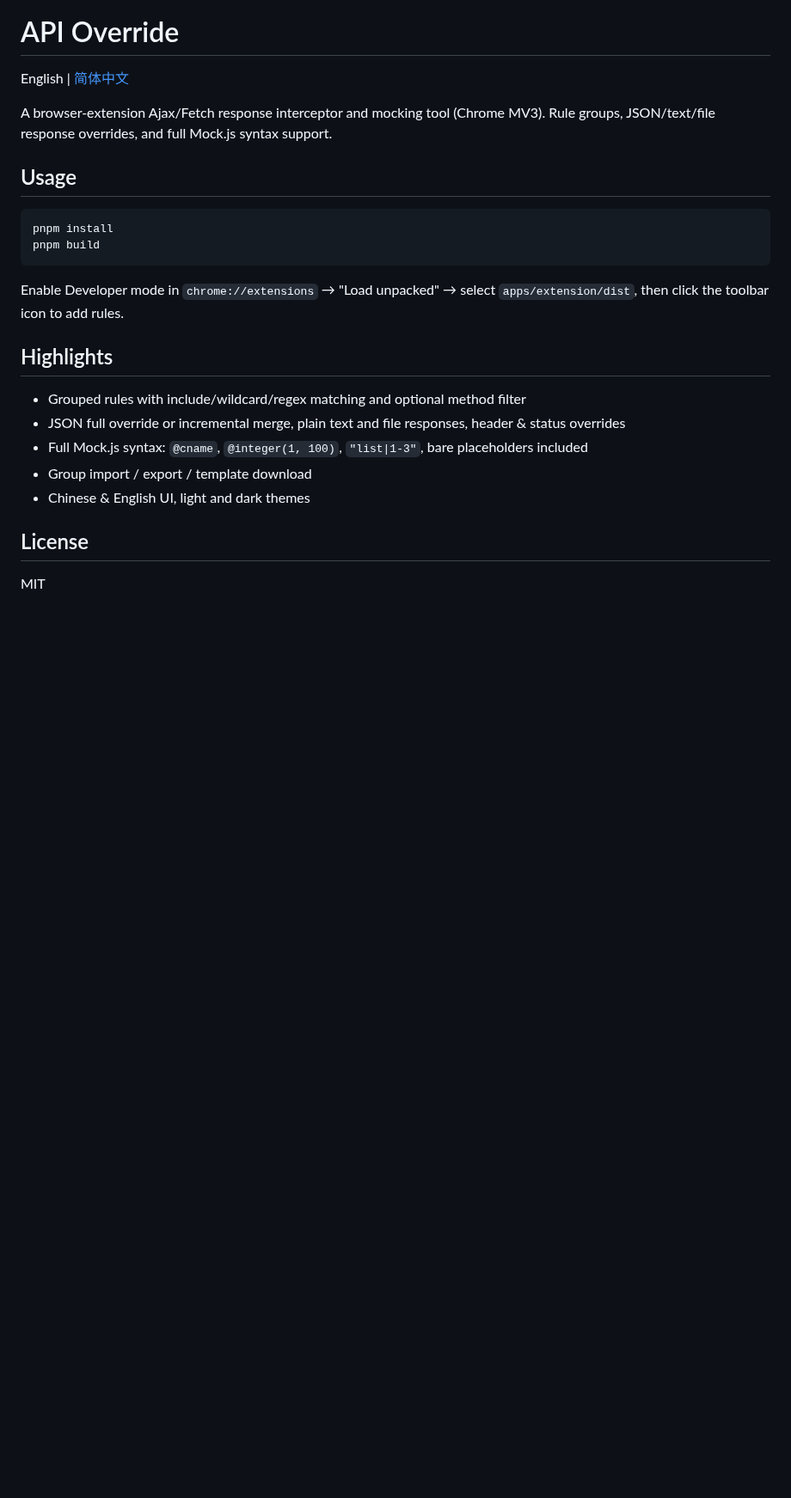
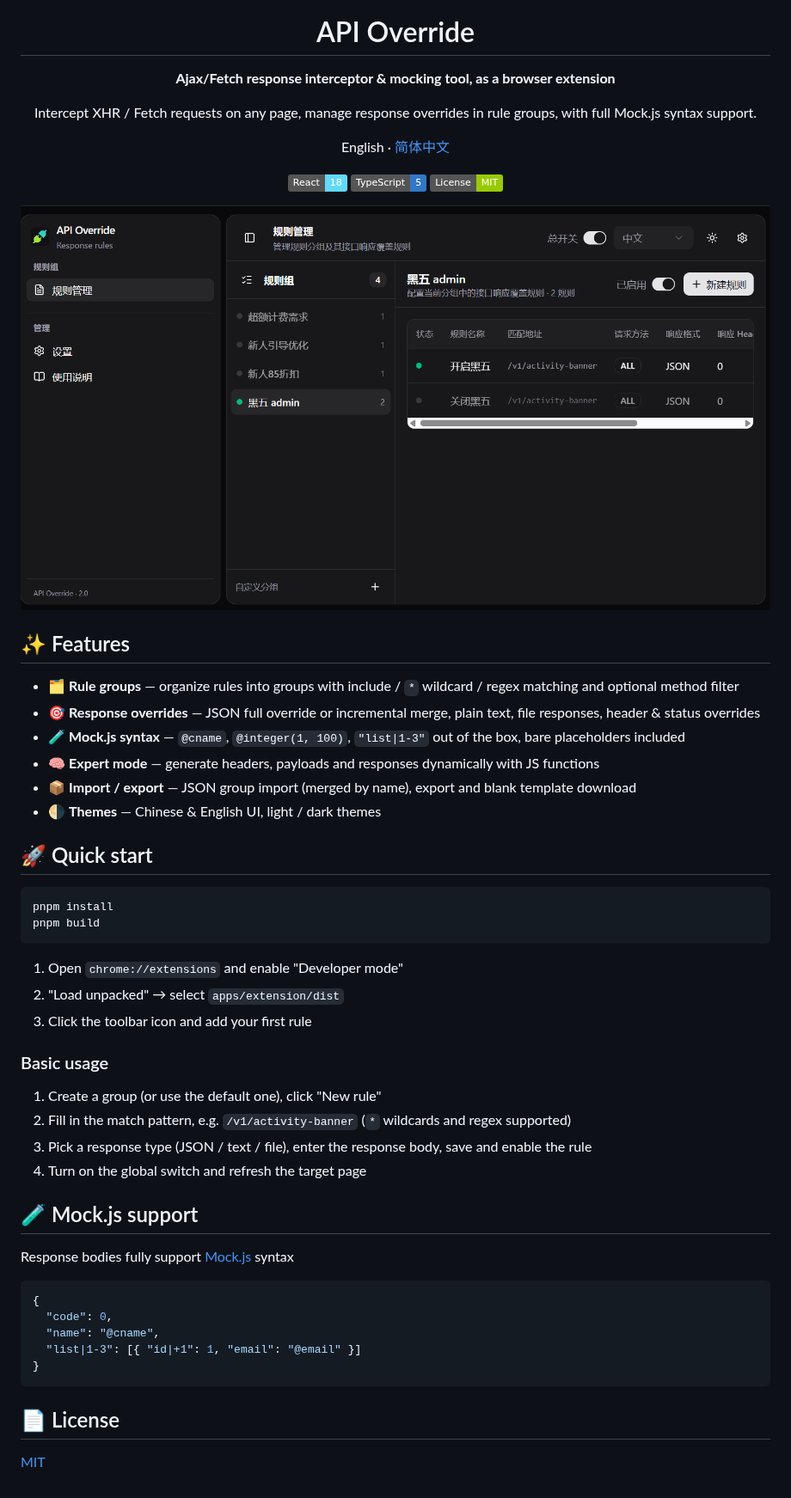
Before and after one commit to electroluxcode/api-override, a Markdown page: README.en.md, the part around one of its changes. Shown at 86% size. Rendered like a GitHub page; pictures changed too: docs/preview.png (added); badges without logos; blank space fills up the shorter version.

Commit message:
feat: add readme

````diff
--- a/README.en.md
+++ b/README.en.md
@@ -1,26 +5,58 @@
 # API Override
 
-English | [简体中文](./README.md)
+**Ajax/Fetch response interceptor & mocking tool, as a browser extension**
 
-A browser-extension Ajax/Fetch response interceptor and mocking tool (Chrome MV3). Rule groups, JSON/text/file response overrides, and full Mock.js syntax support.
+Intercept XHR / Fetch requests on any page, manage response overrides in rule groups, with full Mock.js syntax support.
 
-## Usage
+English · [简体中文](./README.md)
+
+![React](https://img.shields.io/badge/React-18-61DAFB?logo=react&logoColor=black)
+![TypeScript](https://img.shields.io/badge/TypeScript-5-3178C6?logo=typescript&logoColor=white)
+![License](https://img.shields.io/badge/License-MIT-green)
+
+</div>
+
+![Preview](docs/preview.png)
+
+## ✨ Features
+
+- 🗂️ **Rule groups** — organize rules into groups with include / `*` wildcard / regex matching and optional method filter
+- 🎯 **Response overrides** — JSON full override or incremental merge, plain text, file responses, header & status overrides
+- 🧪 **Mock.js syntax** — `@cname`, `@integer(1, 100)`, `"list|1-3"` out of the box, bare placeholders included
+- 🧠 **Expert mode** — generate headers, payloads and responses dynamically with JS functions
+- 📦 **Import / export** — JSON group import (merged by name), export and blank template download
+- 🌗 **Themes** — Chinese & English UI, light / dark themes
+
+## 🚀 Quick start
 
 ```bash
 pnpm install
 pnpm build
 ```
 
-Enable Developer mode in `chrome://extensions` → "Load unpacked" → select `apps/extension/dist`, then click the toolbar icon to add rules.
+1. Open `chrome://extensions` and enable "Developer mode"
+2. "Load unpacked" → select `apps/extension/dist`
+3. Click the toolbar icon and add your first rule
 
-## Highlights
+### Basic usage
 
-- Grouped rules with include/wildcard/regex matching and optional method filter
-- JSON full override or incremental merge, plain text and file responses, header & status overrides
-- Full Mock.js syntax: `@cname`, `@integer(1, 100)`, `"list|1-3"`, bare placeholders included
-- Group import / export / template download
-- Chinese & English UI, light and dark themes
+1. Create a group (or use the default one), click "New rule"
+2. Fill in the match pattern, e.g. `/v1/activity-banner` (`*` wildcards and regex supported)
+3. Pick a response type (JSON / text / file), enter the response body, save and enable the rule
+4. Turn on the global switch and refresh the target page
 
-## License
+## 🧪 Mock.js support
 
-MIT
+Response bodies fully support [Mock.js](https://github.com/nuysoft/Mock) syntax
+
+```json
+{
+  "code": 0,
+  "name": "@cname",
+  "list|1-3": [{ "id|+1": 1, "email": "@email" }]
+}
+```
+
+## 📄 License
+
+[MIT](./LICENSE)
````
Also changed, not shown: other parts of README.en.md (+4 -0 lines), README.md (+48 -12 lines), docs/logo.png (added), 1 other file.
